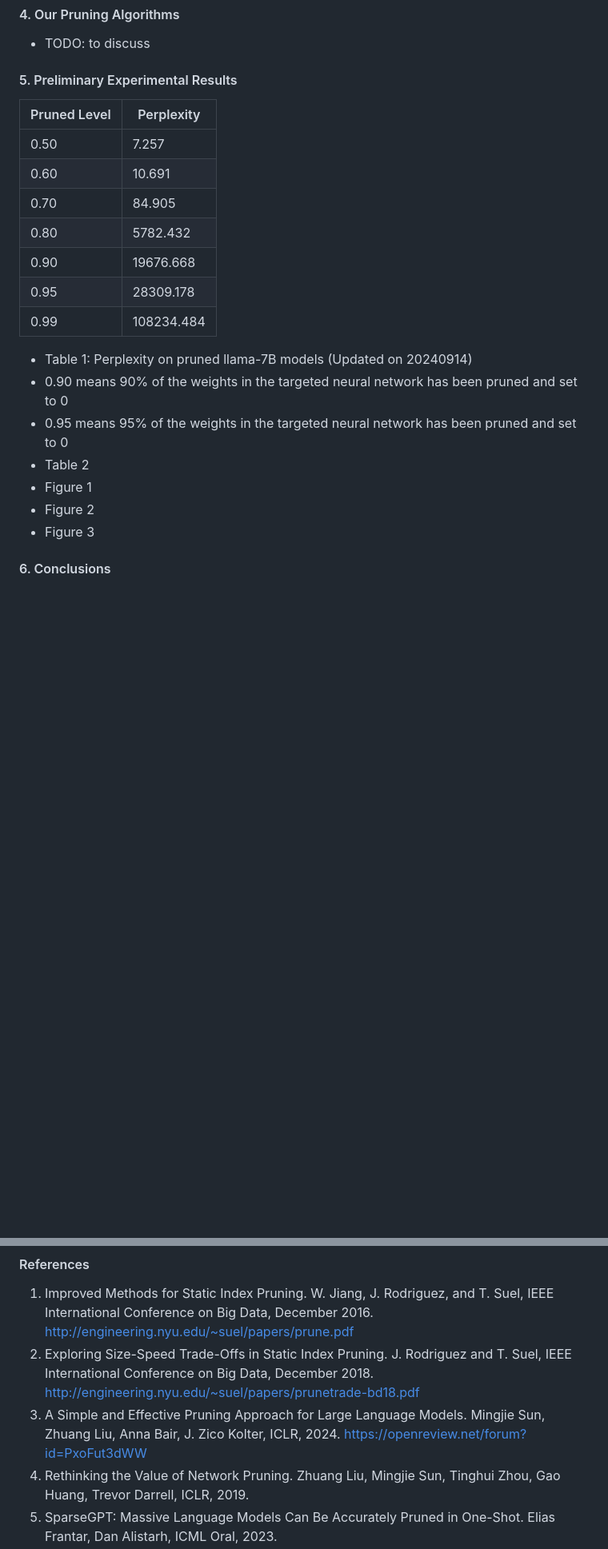
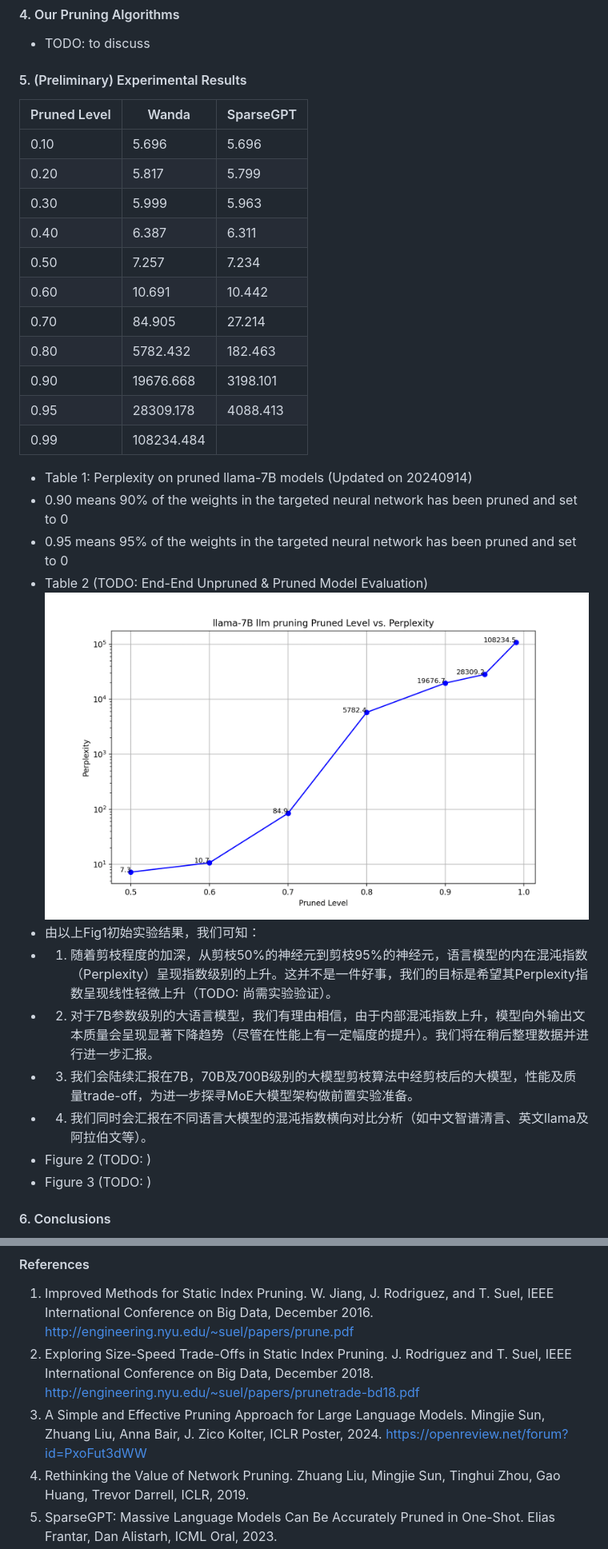
Before and after one commit to algmon/suanfamama-wei-research, a Markdown page: README.md, 2 parts joined by grey strips. Shown: that part at 80% size. Rendered like a GitHub page; pictures changed too: prune.fig1.png (added); blank space fills up the shorter version.

Commit message:
ADD Table 1 & Figure 1

```diff
--- a/README.md
+++ b/README.md
@@ -357,30 +357,39 @@ In this paper, we study LLM & LVM static pruning that attempt to achieve a good
 4. We compare our methods with ...
 #### 4. Our Pruning Algorithms
 * TODO: to discuss
-#### 5. Preliminary Experimental Results
-| Pruned Level | Perplexity |
-|-----------|-----------------|
-| 0.50      | 7.257           |
-| 0.60      | 10.691          |
-| 0.70      | 84.905          |
-| 0.80      | 5782.432        |
-| 0.90      | 19676.668       |
-| 0.95      | 28309.178       |
-| 0.99      | 108234.484      |
+#### 5. (Preliminary) Experimental Results
+| Pruned Level | Wanda | SparseGPT |
+|-----------|-----------------|-----------------|
+| 0.10      | 5.696           |5.696            |
+| 0.20      | 5.817           |5.799            |
+| 0.30      | 5.999           |5.963            |
+| 0.40      | 6.387           |6.311            |
+| 0.50      | 7.257           |7.234            |
+| 0.60      | 10.691          |10.442           |
+| 0.70      | 84.905          |27.214           |
+| 0.80      | 5782.432        |182.463          |
+| 0.90      | 19676.668       |3198.101         |
+| 0.95      | 28309.178       |4088.413         |
+| 0.99      | 108234.484      ||
 * Table 1: Perplexity on pruned llama-7B models (Updated on 20240914)
 * 0.90 means 90% of the weights in the targeted neural network has been pruned and set to 0
 * 0.95 means 95% of the weights in the targeted neural network has been pruned and set to 0
-* Table 2
-* Figure 1
-* Figure 2
-* Figure 3
+* Table 2 (TODO: End-End Unpruned & Pruned Model Evaluation)
+![](./prune.fig1.png)
+* 由以上Fig1初始实验结果，我们可知：
+* 1. 随着剪枝程度的加深，从剪枝50%的神经元到剪枝95%的神经元，语言模型的内在混沌指数（Perplexity）呈现指数级别的上升。这并不是一件好事，我们的目标是希望其Perplexity指数呈现线性轻微上升（TODO: 尚需实验验证）。
+* 2. 对于7B参数级别的大语言模型，我们有理由相信，由于内部混沌指数上升，模型向外输出文本质量会呈现显著下降趋势（尽管在性能上有一定幅度的提升）。我们将在稍后整理数据并进行进一步汇报。
+* 3. 我们会陆续汇报在7B，70B及700B级别的大模型剪枝算法中经剪枝后的大模型，性能及质量trade-off，为进一步探寻MoE大模型架构做前置实验准备。
+* 4. 我们同时会汇报在不同语言大模型的混沌指数横向对比分析（如中文智谱清言、英文llama及阿拉伯文等）。
+* Figure 2 (TODO: )
+* Figure 3 (TODO: )
 #### 6. Conclusions
 * In this paper, we have introduced several novel algorithms for static pruning in large language models and large vision models. Through comparison with query wheel and query covering approaches, our methodology, which attempts to estimate the likelihood of neurons resulting in top results based on diverse neuron features, collections, and query statistics, has demonstrated measurable improvement over prior work as evidenced by our experimental results.
 * For future work, we plan several extensions. This includes conducting experiments with other language models that may potentially achieve even better pruning performances. We also aim to optimize our approach further, such as exploring hybrid methods. Additionally, we plan to study the tradeoff between model size and query cost under different cost models and for actual query processing algorithms. This research holds promise for enhancing the efficiency and performance of large language and vision models through more effective static pruning techniques.
 #### References
 1. Improved Methods for Static Index Pruning. W. Jiang, J. Rodriguez, and T. Suel, IEEE International Conference on Big Data, December 2016. http://engineering.nyu.edu/~suel/papers/prune.pdf
 2. Exploring Size-Speed Trade-Offs in Static Index Pruning. J. Rodriguez and T. Suel, IEEE International Conference on Big Data, December 2018. http://engineering.nyu.edu/~suel/papers/prunetrade-bd18.pdf
-3. A Simple and Effective Pruning Approach for Large Language Models. Mingjie Sun, Zhuang Liu, Anna Bair, J. Zico Kolter, ICLR, 2024. https://openreview.net/forum?id=PxoFut3dWW
+3. A Simple and Effective Pruning Approach for Large Language Models. Mingjie Sun, Zhuang Liu, Anna Bair, J. Zico Kolter, ICLR Poster, 2024. https://openreview.net/forum?id=PxoFut3dWW
 4. Rethinking the Value of Network Pruning. Zhuang Liu, Mingjie Sun, Tinghui Zhou, Gao Huang, Trevor Darrell, ICLR, 2019.
 5. SparseGPT: Massive Language Models Can Be Accurately Pruned in One-Shot. Elias Frantar, Dan Alistarh, ICML Oral, 2023.
 6. AWQ: Activation-aware Weight Quantization for LLM Compression and Acceleration. Ji Lin, Jiaming Tang, Haotian Tang, Shang Yang, Wei-Ming Chen, Wei-Chen Wang, Guangxuan Xiao, Xingyu Dang, Chuang Gan, Song Han, MLSys, 2024 (Best Paper Award).
```
